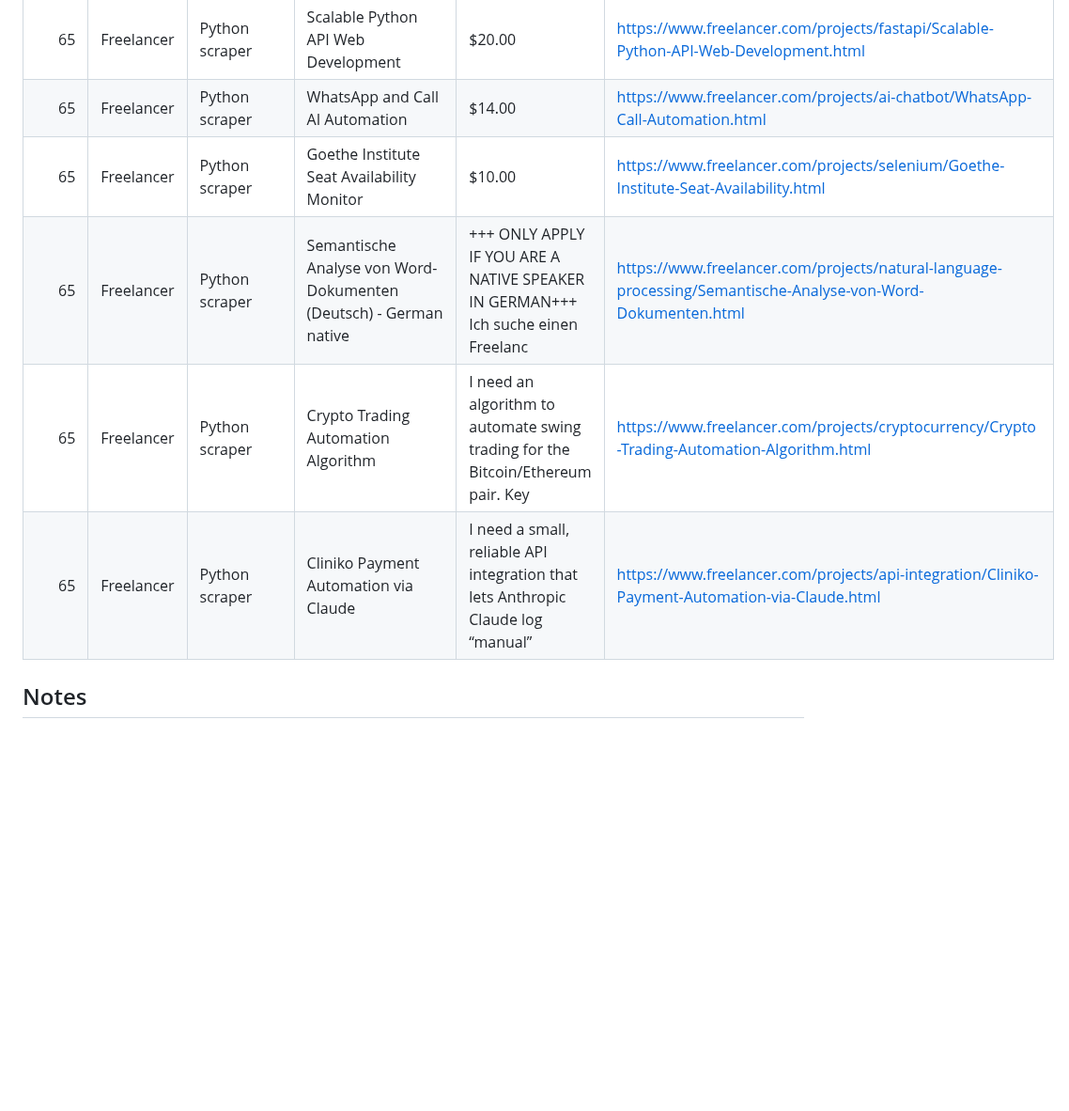
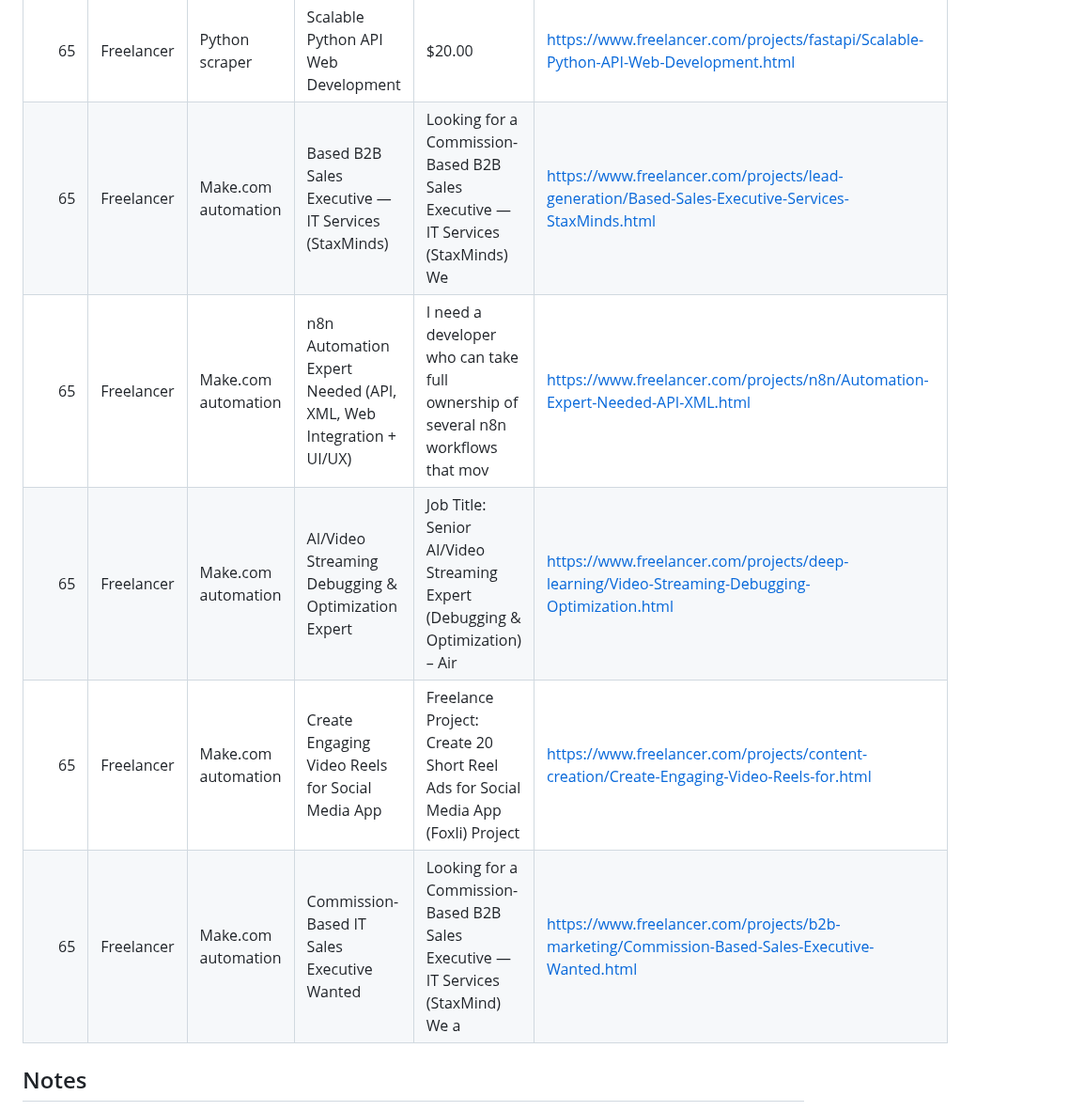
Before and after one commit to kaji-hemopo/telemetry, a Markdown page: agents/makoto/arbitrage_intel.md, the part around one of its changes. Shown at 94% size. Drawn GitHub-style; blank space fills up the shorter version.

Commit message:
ito: intel refresh 2026-04-30 19:09 JST

```diff
--- a/agents/makoto/arbitrage_intel.md
+++ b/agents/makoto/arbitrage_intel.md
@@ -67,11 +67,11 @@ Generated: 2026-04-30 15:22 JST
 | 65 | Freelancer | Python scraper | Fix &amp; Deploy Automation Script | $10.00 | https://www.freelancer.com/projects/automation/Fix-Deploy-Automation-Script.html |
 | 65 | Freelancer | Python scraper | Remove Duplicate Email Contacts Now | $10.00 | https://www.freelancer.com/projects/data-cleansing/Remove-Duplicate-Email-Contacts-Now.html |
 | 65 | Freelancer | Python scraper | Scalable Python API Web Development | $20.00 | https://www.freelancer.com/projects/fastapi/Scalable-Python-API-Web-Development.html |
-| 65 | Freelancer | Python scraper | WhatsApp and Call AI Automation | $14.00 | https://www.freelancer.com/projects/ai-chatbot/WhatsApp-Call-Automation.html |
-| 65 | Freelancer | Python scraper | Goethe Institute Seat Availability Monitor | $10.00 | https://www.freelancer.com/projects/selenium/Goethe-Institute-Seat-Availability.html |
-| 65 | Freelancer | Python scraper | Semantische Analyse von Word-Dokumenten (Deutsch) - German native | +++ ONLY APPLY IF YOU ARE A NATIVE SPEAKER IN GERMAN+++ Ich suche einen Freelanc | https://www.freelancer.com/projects/natural-language-processing/Semantische-Analyse-von-Word-Dokumenten.html |
-| 65 | Freelancer | Python scraper | Crypto Trading Automation Algorithm | I need an algorithm to automate swing trading for the Bitcoin/Ethereum pair. Key | https://www.freelancer.com/projects/cryptocurrency/Crypto-Trading-Automation-Algorithm.html |
-| 65 | Freelancer | Python scraper | Cliniko Payment Automation via Claude | I need a small, reliable API integration that lets Anthropic Claude log “manual” | https://www.freelancer.com/projects/api-integration/Cliniko-Payment-Automation-via-Claude.html |
+| 65 | Freelancer | Make.com automation | Based B2B Sales Executive &mdash; IT Services (StaxMinds) | Looking for a Commission-Based B2B Sales Executive — IT Services (StaxMinds) We  | https://www.freelancer.com/projects/lead-generation/Based-Sales-Executive-Services-StaxMinds.html |
+| 65 | Freelancer | Make.com automation | n8n Automation Expert Needed (API, XML, Web Integration + UI/UX) | I need a developer who can take full ownership of several n8n workflows that mov | https://www.freelancer.com/projects/n8n/Automation-Expert-Needed-API-XML.html |
+| 65 | Freelancer | Make.com automation | AI/Video Streaming Debugging &amp; Optimization Expert | Job Title: Senior AI/Video Streaming Expert (Debugging &amp; Optimization) – Air | https://www.freelancer.com/projects/deep-learning/Video-Streaming-Debugging-Optimization.html |
+| 65 | Freelancer | Make.com automation | Create Engaging Video Reels for Social Media App | Freelance Project: Create 20 Short Reel Ads for Social Media App (Foxli) Project | https://www.freelancer.com/projects/content-creation/Create-Engaging-Video-Reels-for.html |
+| 65 | Freelancer | Make.com automation | Commission-Based IT Sales Executive Wanted | Looking for a Commission-Based B2B Sales Executive — IT Services (StaxMind) We a | https://www.freelancer.com/projects/b2b-marketing/Commission-Based-Sales-Executive-Wanted.html |
 
 ## Notes
 - Scores prioritize: (1) simple automation/scripting fit, (2) payout magnitude, (3) keyword relevance.
```
Also changed, not shown: other parts of agents/makoto/arbitrage_intel.md (+5 -5 lines).
